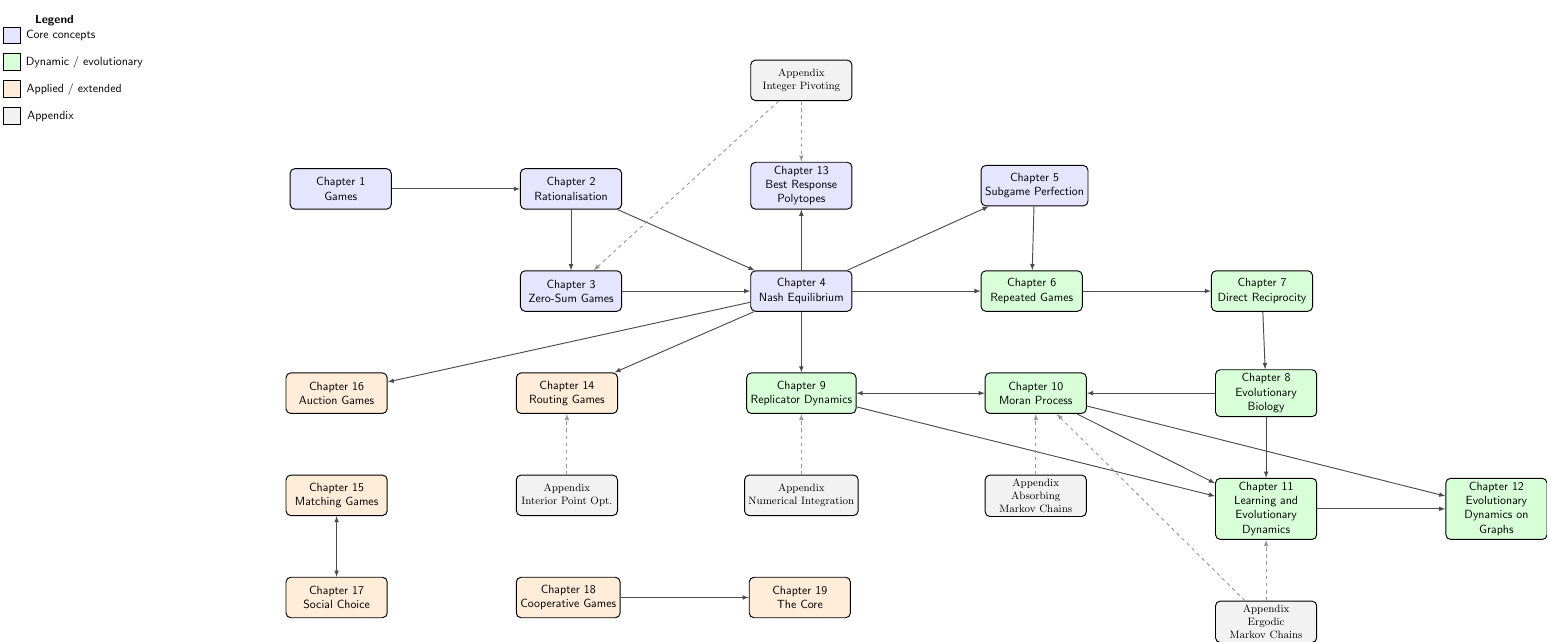
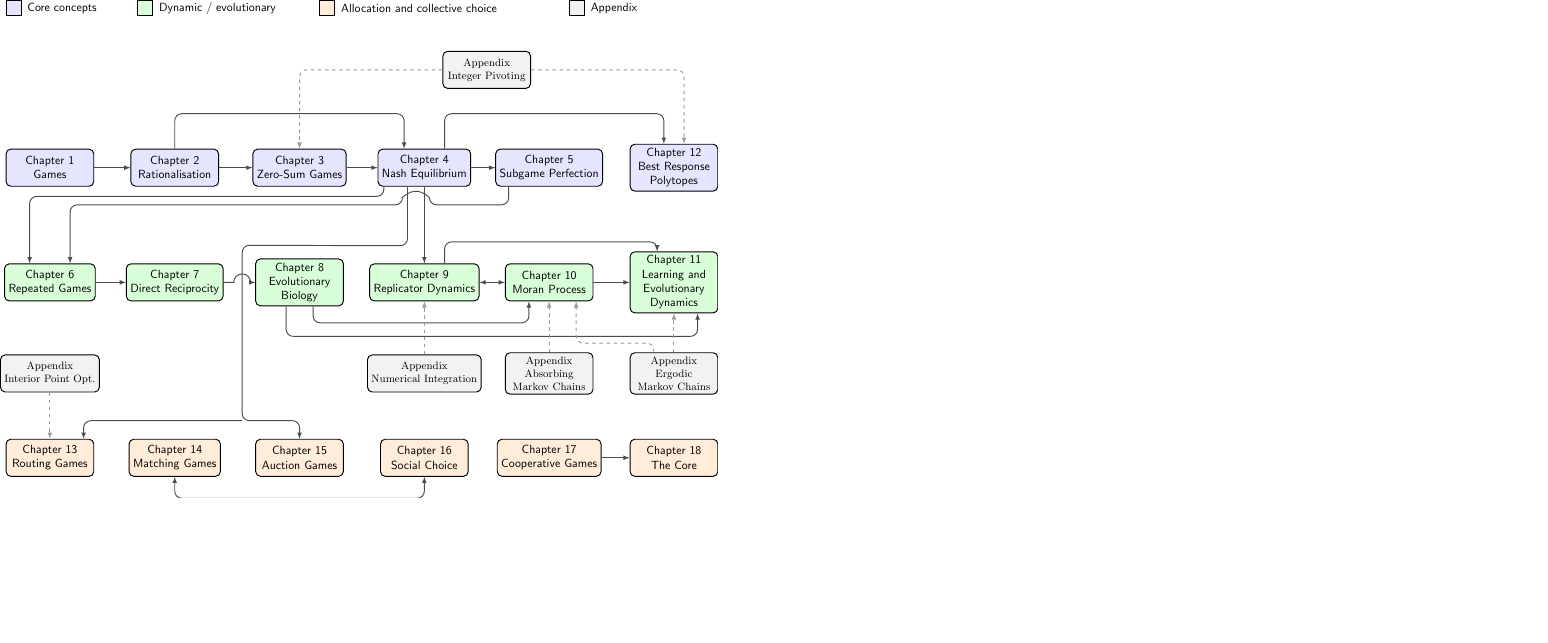
Before and after one commit to drvinceknight/gtb, a LaTeX figure (chapters/introduction/assets/chapter_relationship_diagram/main.tex): the whole page, the shorter picture padded with empty space. Compiled offline with pdfLaTeX.

Commit message:
Fix the chapter connection diagram.

```diff
--- a/chapters/introduction/assets/chapter_relationship_diagram/main.tex
+++ b/chapters/introduction/assets/chapter_relationship_diagram/main.tex
@@ -5,13 +5,12 @@
 \begin{document}
 \begin{tikzpicture}[
     font=\sffamily,
-    node distance=1.8cm and 3.8cm,
     every node/.style={
         draw,
         thick,
         rounded corners=4pt,
-        minimum width=3cm,
-        minimum height=1.2cm,
+        minimum width=2.6cm,
+        minimum height=1.1cm,
         align=center
     },
     base/.style={draw=black, fill=white},
@@ -23,88 +22,122 @@
     dashed path/.style={thick, draw=black!40, dashed, ->, >=latex}
 ]
 
-% Legend in top-left corner
-\node[anchor=west, draw=none] at (-10, 5) {\textbf{Legend}};
-\draw[found] (-10, 4.3) rectangle ++(0.5, 0.5);
-\node[draw=none] at (-8.3, 4.55) {Core concepts};
+% Legend as a single horizontal key row across the top of the diagram
+\tikzset{legendlabel/.style={draw=none, anchor=west,
+    minimum width=0cm, minimum height=0cm, inner sep=2pt}}
+\draw[found] (-1.3, 4.5) rectangle ++(0.45, 0.45);
+\node[legendlabel] at (-0.75, 4.725) {Core concepts};
 
-\draw[dynamic] (-10, 3.5) rectangle ++(0.5, 0.5);
-\node[draw=none] at (-7.6, 3.75) {Dynamic / evolutionary};
+\draw[dynamic] (2.6, 4.5) rectangle ++(0.45, 0.45);
+\node[legendlabel] at (3.15, 4.725) {Dynamic / evolutionary};
 
-\draw[applied] (-10, 2.7) rectangle ++(0.5, 0.5);
-\node[draw=none] at (-7.9, 2.95) {Applied / extended};
+\draw[applied] (8.0, 4.5) rectangle ++(0.45, 0.45);
+\node[legendlabel] at (8.55, 4.725) {Allocation and collective choice};
 
-\draw[appendix] (-10, 1.9) rectangle ++(0.5, 0.5);
-\node[draw=none] at (-8.6, 2.15) {Appendix};
+\draw[appendix] (15.4, 4.5) rectangle ++(0.45, 0.45);
+\node[legendlabel] at (15.95, 4.725) {Appendix};
 
-% ── Core game theory foundations ─────────────────────────────────────────────
-\node[found] (games)          at (0, 0)           {Chapter 1\\Games};
-\node[found] (rationalisation)[right=of games]     {Chapter 2\\Rationalisation};
-\node[found] (zero_sum)       [below=of rationalisation] {Chapter 3\\Zero-Sum Games};
-\node[found] (nash)           [right=of zero_sum]  {Chapter 4\\Nash Equilibrium};
-\node[found] (brp)            [above=of nash]      {Chapter 13\\Best Response\\Polytopes};
-\node[found] (subgame)        [right=of brp]       {Chapter 5\\Subgame Perfection};
+% Chapters sit on a grid: one row per theme, ordered by chapter number
+% within each row so that a chapter is easy to locate. Columns are at
+% x = 0, 3.7, ..., 18.5; the theme rows are at y = 0, -3.4 and -8.6,
+% with appendices between the rows they support.
 
-% ── Dynamic and evolutionary chapters ────────────────────────────────────────
-\node[dynamic] (repeated)     [right=of nash]      {Chapter 6\\Repeated Games};
-\node[dynamic] (direct_recip) [right=of repeated]  {Chapter 7\\Direct Reciprocity};
-\node[dynamic] (replicator)   [below=of nash]      {Chapter 9\\Replicator Dynamics};
-\node[dynamic] (moran)        [right=of replicator]{Chapter 10\\Moran Process};
-\node[dynamic] (evol_bio)     [right=of moran]     {Chapter 8\\Evolutionary\\Biology};
-\node[dynamic] (further)      [below=of evol_bio]  {Chapter 11\\Learning and\\Evolutionary\\Dynamics};
-\node[dynamic] (graph)        [right=of further]   {Chapter 12\\Evolutionary\\Dynamics on\\Graphs};
+% Row 1: core concepts (chapters 1 to 5, and 12)
+\node[found] (games)           at (0, 0)      {Chapter 1\\Games};
+\node[found] (rationalisation) at (3.7, 0)    {Chapter 2\\Rationalisation};
+\node[found] (zero_sum)        at (7.4, 0)    {Chapter 3\\Zero-Sum Games};
+\node[found] (nash)            at (11.1, 0)   {Chapter 4\\Nash Equilibrium};
+\node[found] (subgame)         at (14.8, 0)   {Chapter 5\\Subgame Perfection};
+\node[found] (brp)             at (18.5, 0)   {Chapter 12\\Best Response\\Polytopes};
 
-% ── Applied chapters ──────────────────────────────────────────────────────────
-\node[applied] (routing)      [left=of replicator] {Chapter 14\\Routing Games};
-\node[applied] (auction)      [left=of routing]    {Chapter 16\\Auction Games};
-\node[applied] (matching)     [below=of auction]   {Chapter 15\\Matching Games};
-\node[applied] (social)       [below=of matching]  {Chapter 17\\Social Choice};
-\node[applied] (coop)         [right=of social]    {Chapter 18\\Cooperative Games};
-\node[applied] (thecore)      [right=of coop]      {Chapter 19\\The Core};
+% Row 2: dynamic and evolutionary chapters (6 to 11)
+\node[dynamic] (repeated)     at (0, -3.4)    {Chapter 6\\Repeated Games};
+\node[dynamic] (direct_recip) at (3.7, -3.4)  {Chapter 7\\Direct Reciprocity};
+\node[dynamic] (evol_bio)     at (7.4, -3.4)  {Chapter 8\\Evolutionary\\Biology};
+\node[dynamic] (replicator)   at (11.1, -3.4) {Chapter 9\\Replicator Dynamics};
+\node[dynamic] (moran)        at (14.8, -3.4) {Chapter 10\\Moran Process};
+\node[dynamic] (further)      at (18.5, -3.4) {Chapter 11\\Learning and\\Evolutionary\\Dynamics};
 
-% ── Appendices ────────────────────────────────────────────────────────────────
-\node[appendix] (numint)   [below=of replicator] {Appendix\\Numerical Integration};
-\node[appendix] (absorb)   [below=of moran]      {Appendix\\Absorbing\\Markov Chains};
-\node[appendix] (ergodic)  [below=of further]    {Appendix\\Ergodic\\Markov Chains};
-\node[appendix] (ip)       [below=of routing]    {Appendix\\Interior Point Opt.};
-\node[appendix] (intpivot) [above=of brp]        {Appendix\\Integer Pivoting};
+% Appendices, placed between the rows they support
+\node[appendix] (intpivot) at (12.95, 2.9)  {Appendix\\Integer Pivoting};
+\node[appendix] (ip)       at (0, -6.1)     {Appendix\\Interior Point Opt.};
+\node[appendix] (numint)   at (11.1, -6.1)  {Appendix\\Numerical Integration};
+\node[appendix] (absorb)   at (14.8, -6.1)  {Appendix\\Absorbing\\Markov Chains};
+\node[appendix] (ergodic)  at (18.5, -6.1)  {Appendix\\Ergodic\\Markov Chains};
 
-% ── Edges: foundations ───────────────────────────────────────────────────────
-\draw (games)          -- (rationalisation);
-\draw (rationalisation)-- (zero_sum);
-\draw (rationalisation)-- (nash);
-\draw (zero_sum)       -- (nash);
-\draw (nash)           -- (subgame);
-\draw (nash)           -- (brp);
-\draw (nash)           -- (repeated);
-\draw (nash)           -- (replicator);
-\draw (nash)           -- (routing);
-\draw (nash)           -- (auction);
-\draw (subgame)        -- (repeated);
+% Row 3: allocation and collective choice chapters (13 to 18)
+\node[applied] (routing)  at (0, -8.6)    {Chapter 13\\Routing Games};
+\node[applied] (matching) at (3.7, -8.6)  {Chapter 14\\Matching Games};
+\node[applied] (auction)  at (7.4, -8.6)  {Chapter 15\\Auction Games};
+\node[applied] (social)   at (11.1, -8.6) {Chapter 16\\Social Choice};
+\node[applied] (coop)     at (14.8, -8.6) {Chapter 17\\Cooperative Games};
+\node[applied] (thecore)  at (18.5, -8.6) {Chapter 18\\The Core};
 
-% ── Edges: dynamics ──────────────────────────────────────────────────────────
-\draw (repeated)       -- (direct_recip);
-\draw (direct_recip)   -- (evol_bio);
-\draw (evol_bio)       -- (moran);
-\draw[<->] (replicator)-- (moran);
-\draw (moran)          -- (further);
-\draw (replicator)     -- (further);
-\draw (evol_bio)       -- (further);
-\draw (moran)          -- (graph);
-\draw (further)        -- (graph);
+% All non-adjacent edges are routed with vertical and horizontal segments
+% only, on separate horizontal tracks so that parallel runs do not overlap.
+% Where a line must cross another it hops over it with a small arc.
 
-% ── Edges: applied ───────────────────────────────────────────────────────────
-\draw[<->] (matching)  -- (social);
-\draw (coop)           -- (thecore);
+% Edges: core row. The two skip edges share the track at y = 1.6.
+\draw (games)           -- (rationalisation);
+\draw (rationalisation) -- (zero_sum);
+\draw[rounded corners=6pt] (rationalisation.north) -- (3.7,1.6)
+      -- (10.5,1.6) -- ($(nash.north)+(-0.6,0)$);
+\draw (zero_sum)        -- (nash);
+\draw (nash)            -- (subgame);
+\draw[rounded corners=6pt] ($(nash.north)+(0.6,0)$) -- (11.7,1.6)
+      -- (18.2,1.6) -- ($(brp.north)+(-0.3,0)$);
 
-% ── Appendix edges (dashed) ──────────────────────────────────────────────────
-\draw[dashed path] (numint)   -- (replicator);
-\draw[dashed path] (absorb)   -- (moran);
-\draw[dashed path] (ergodic)  -- (moran);
-\draw[dashed path] (ergodic)  -- (further);
-\draw[dashed path] (intpivot) -- (brp);
-\draw[dashed path] (intpivot) -- (zero_sum);
-\draw[dashed path] (ip)       -- (routing);
+% Edges: into the dynamics row. The Nash edge runs on the track at
+% y = -0.85, the Subgame Perfection edge below it at y = -1.1, hopping
+% over the two vertical lines that leave Nash Equilibrium.
+\draw[rounded corners=6pt] ($(nash.south)+(-1.2,0)$) -- (9.9,-0.85)
+      -- (-0.6,-0.85) -- ($(repeated.north)+(-0.6,0)$);
+\draw[rounded corners=6pt] ($(subgame.south)+(-1.2,0)$) -- (13.6,-1.1)
+      -- (11.25,-1.1) arc[start angle=0, end angle=180, radius=0.4]
+      -- (0.6,-1.1) -- ($(repeated.north)+(0.6,0)$);
+\draw (nash) -- (replicator);
+
+% Edges: dynamics row. The skip edges to Moran Process and to Learning and
+% Evolutionary Dynamics run below the row (tracks at y = -4.6 and -5.0);
+% the Replicator Dynamics edge runs above it (track at y = -2.2), since its
+% span interleaves with the Chapter 8 to Chapter 10 edge.
+\draw (repeated)     -- (direct_recip);
+% The small arc hops over the Nash-to-allocation channel at x = 5.7.
+\draw (direct_recip) -- (5.45,-3.4)
+      arc[start angle=180, end angle=0, radius=0.25] -- (evol_bio);
+\draw[rounded corners=6pt] ($(evol_bio.south)+(0.4,0)$) -- (7.8,-4.6)
+      -- (14.2,-4.6) -- ($(moran.south)+(-0.6,0)$);
+\draw[<->] (replicator) -- (moran);
+\draw (moran)        -- (further);
+\draw[rounded corners=6pt] ($(replicator.north)+(0.6,0)$) -- (11.7,-2.2)
+      -- (18.0,-2.2) -- ($(further.north)+(-0.5,0)$);
+\draw[rounded corners=6pt] ($(evol_bio.south)+(-0.4,0)$) -- (7.0,-5.0)
+      -- (19.2,-5.0) -- ($(further.south)+(0.7,0)$);
+
+% Edges: Nash into the allocation row
+% Both edges share a channel that drops between columns 2 and 3, then
+% branches left to Routing Games and right to Auction Games.
+\draw[rounded corners=6pt] ($(nash.south)+(-0.5,0)$) -- ++(0,-1.75)
+      -- (5.7,-2.3) -- (5.7,-7.5) -- (7.4,-7.5) -- (auction.north);
+\draw[rounded corners=6pt] (5.7,-7.5) -- (1.0,-7.5)
+      -- ($(routing.north)+(1.0,0)$);
+
+% Edges: allocation row, with the skip edge on the track at y = -9.8
+\draw[<->, rounded corners=6pt] (matching.south) -- (3.7,-9.8)
+      -- (11.1,-9.8) -- (social.south);
+\draw (coop) -- (thecore);
+
+% Appendix edges (dashed)
+\draw[dashed path, rounded corners=6pt] (intpivot.west) -- (7.4,2.9)
+      -- (zero_sum.north);
+\draw[dashed path, rounded corners=6pt] (intpivot.east) -- (18.8,2.9)
+      -- ($(brp.north)+(0.3,0)$);
+\draw[dashed path] (ip)     -- (routing);
+\draw[dashed path] (numint) -- (replicator);
+\draw[dashed path] (absorb) -- (moran);
+\draw[dashed path, rounded corners=6pt] ($(ergodic.north)+(-0.6,0)$)
+      -- (17.9,-5.2) -- (15.6,-5.2) -- ($(moran.south)+(0.8,0)$);
+\draw[dashed path] (ergodic) -- (further);
 
 \end{tikzpicture}
 \end{document}
```
Also changed, not shown: chapters/introduction/index.md (+3 -3 lines), chapters/introduction/assets/chapter_relationship_diagram/main.png.
